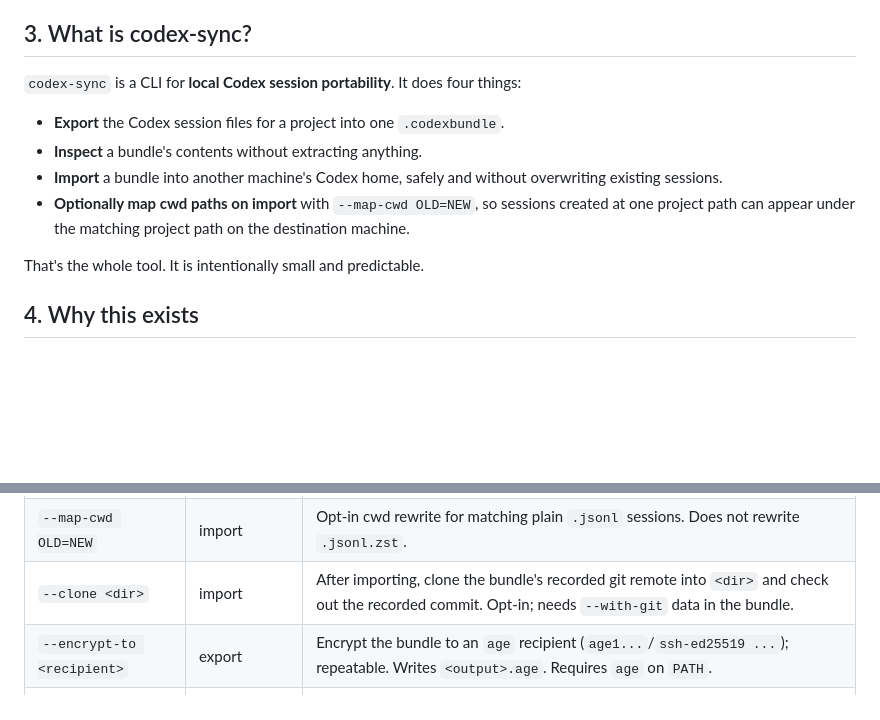
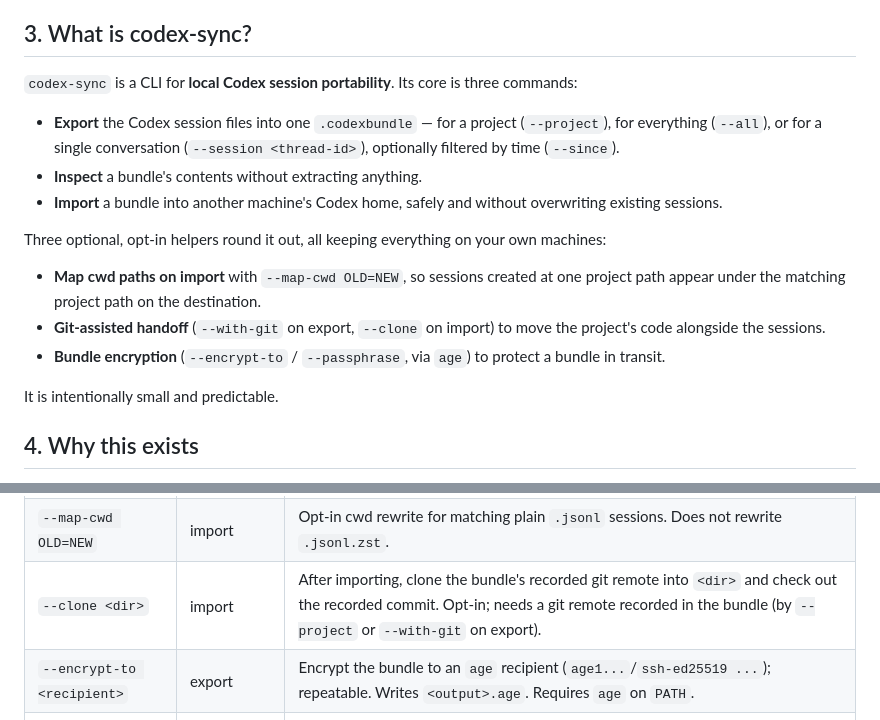
Before and after one commit to ahmojo/codex-claude-transfer, a Markdown page: README.md, 2 parts joined by grey strips. Drawn GitHub-style; blank space fills up the shorter version.

Commit message:
docs: refresh README overview and fix --clone flag note
Update the "what is codex-sync" overview to cover the export filters, git
handoff, and encryption that shipped since it was written, and correct the
--clone note (a --project export of a repo also records the git remote).

Co-Authored-By: Claude Opus 4.6 <noreply@anthropic.com>

```diff
--- a/README.md
+++ b/README.md
@@ -46,18 +46,27 @@ release. CI runs `build`, `vet`, and `test` on Linux, macOS, and Windows.
 
 ## 3. What is codex-sync?
 
-`codex-sync` is a CLI for **local Codex session portability**. It does four
-things:
+`codex-sync` is a CLI for **local Codex session portability**. Its core is three
+commands:
 
-- **Export** the Codex session files for a project into one `.codexbundle`.
+- **Export** the Codex session files into one `.codexbundle` — for a project
+  (`--project`), for everything (`--all`), or for a single conversation
+  (`--session <thread-id>`), optionally filtered by time (`--since`).
 - **Inspect** a bundle's contents without extracting anything.
 - **Import** a bundle into another machine's Codex home, safely and without
   overwriting existing sessions.
-- **Optionally map cwd paths on import** with `--map-cwd OLD=NEW`, so sessions
-  created at one project path can appear under the matching project path on the
-  destination machine.
 
-That's the whole tool. It is intentionally small and predictable.
+Three optional, opt-in helpers round it out, all keeping everything on your own
+machines:
+
+- **Map cwd paths on import** with `--map-cwd OLD=NEW`, so sessions created at
+  one project path appear under the matching project path on the destination.
+- **Git-assisted handoff** (`--with-git` on export, `--clone` on import) to move
+  the project's code alongside the sessions.
+- **Bundle encryption** (`--encrypt-to` / `--passphrase`, via `age`) to protect
+  a bundle in transit.
+
+It is intentionally small and predictable.
 
 ## 4. Why this exists
 
@@ -246,7 +255,7 @@ affected. codex-sync still never uploads anything.
 | `--include-archived` | list, export | Also consider archived sessions. |
 | `--dry-run` | import | Write nothing; just report. |
 | `--map-cwd OLD=NEW` | import | Opt-in cwd rewrite for matching plain `.jsonl` sessions. Does not rewrite `.jsonl.zst`. |
-| `--clone <dir>` | import | After importing, clone the bundle's recorded git remote into `<dir>` and check out the recorded commit. Opt-in; needs `--with-git` data in the bundle. |
+| `--clone <dir>` | import | After importing, clone the bundle's recorded git remote into `<dir>` and check out the recorded commit. Opt-in; needs a git remote recorded in the bundle (by `--project` or `--with-git` on export). |
 | `--encrypt-to <recipient>` | export | Encrypt the bundle to an `age` recipient (`age1...`/`ssh-ed25519 ...`); repeatable. Writes `<output>.age`. Requires `age` on `PATH`. |
 | `--recipients-file <file>` | export | Encrypt to every `age` recipient listed in `<file>`. |
 | `--passphrase` | export, import, inspect | Export: encrypt with an interactive passphrase. Import/inspect: decrypt a passphrase-encrypted bundle. |
```
